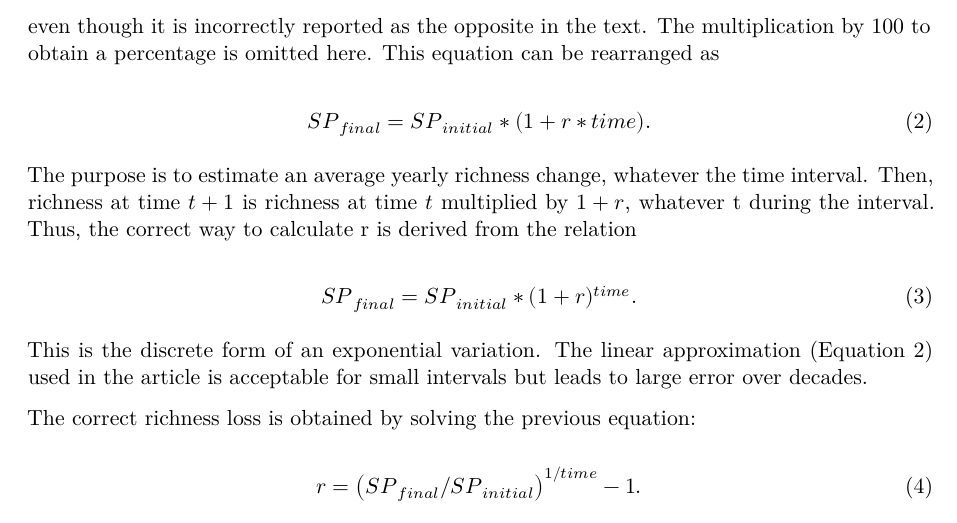
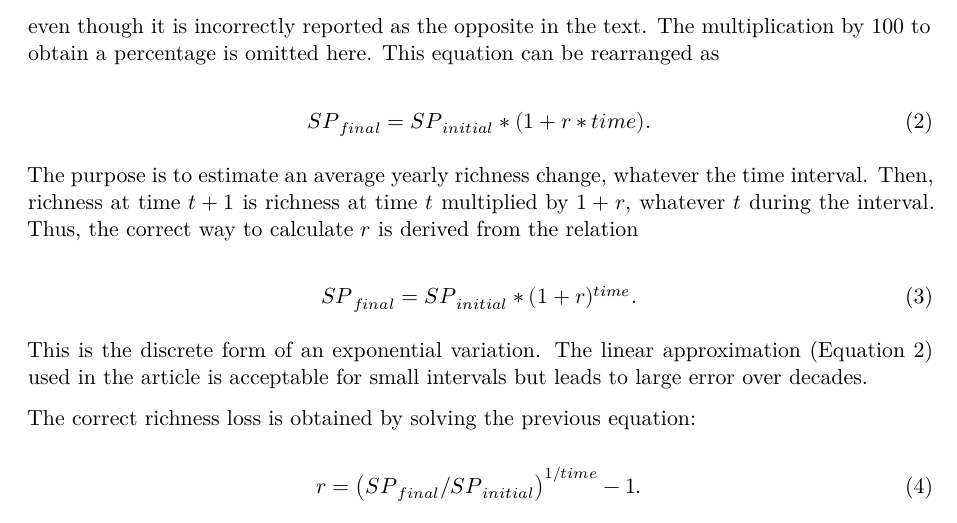
Before and after one commit to EricMarcon/div_loss, a Quarto document (index.qmd): part of page 2 of 4, cut so that both start at the same text. Rendered offline with R 4.5, knitr and Pandoc in place of Quarto, then LaTeX, with nearby package versions; drawn as R Markdown's standard PDF in place of the format the file asks for; some code elsewhere in the file could not run offline.

Commit message:
calculated r in a chunk

````diff
--- a/index.qmd
+++ b/index.qmd
@@ -221,8 +221,8 @@ $$
 $$ {#eq-linear}
 
 The purpose is to estimate an average yearly richness change, whatever the time interval.
-Then, richness at time $t+1$ is richness at time $t$ multiplied by $1+r$, whatever t during the interval.
-Thus, the correct way to calculate r is derived from the relation
+Then, richness at time $t+1$ is richness at time $t$ multiplied by $1+r$, whatever $t$ during the interval.
+Thus, the correct way to calculate $r$ is derived from the relation
 
 $$
 {SP}_{final} = {SP}_{initial} * (1 + r)^{time}.
@@ -237,3 +237,8 @@ $$
 r = \left({SP}_{final} / {SP}_{initial}\right)^{1 / {time}} - 1.
 $$ {#eq-exponential_r}
 
+```{r}
+#| label: r_text
+r_linear_1pc <- format((150 - 150 * .99^40) / 150 / 40 * 100, digits = 2)
+r_linear_5pc <- format((150 - 150 * .95^40) / 150 / 40 * 100, digits = 2)
+```
````
Also changed, not shown: index.qmd (14 more changed lines).
